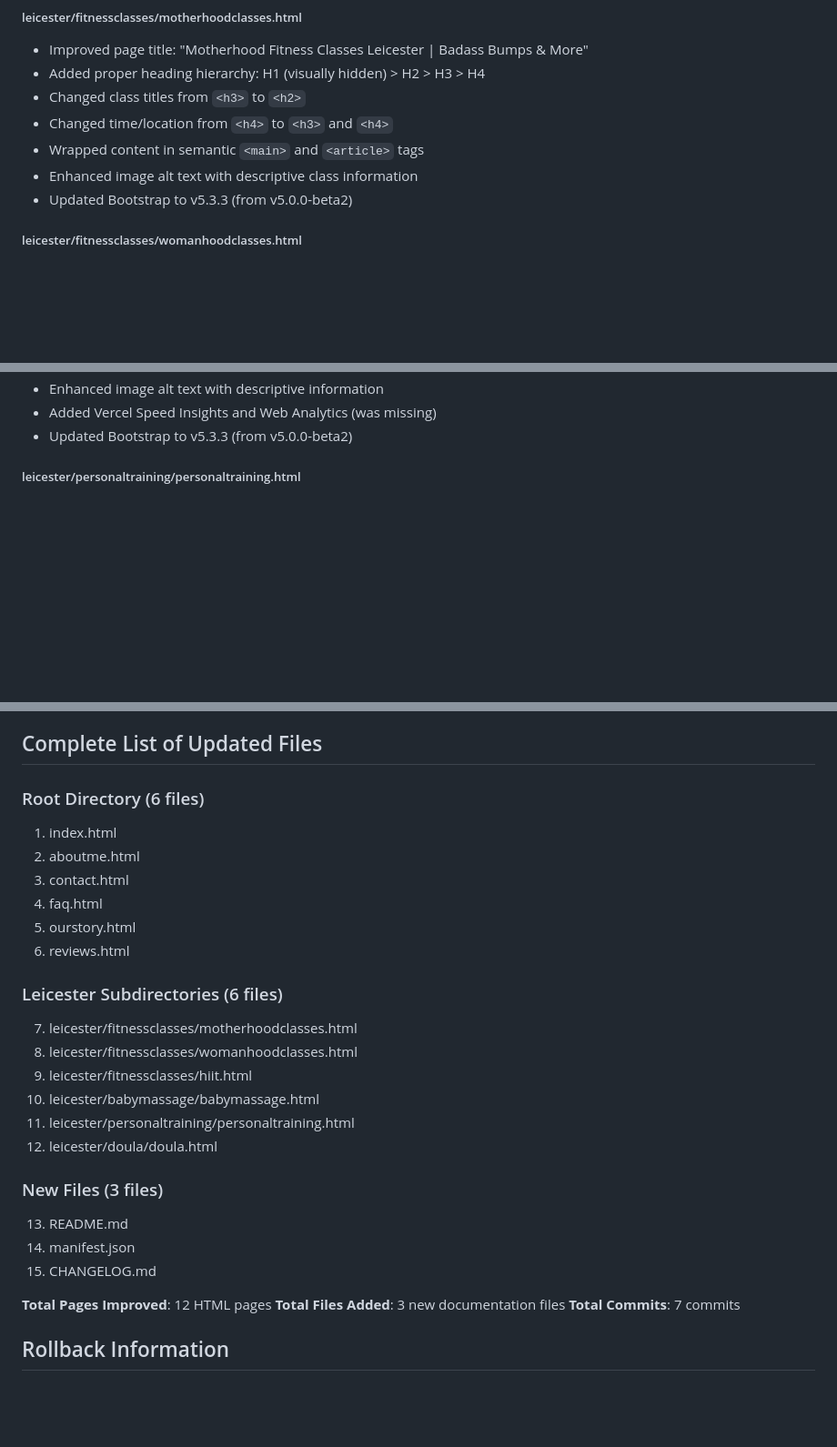
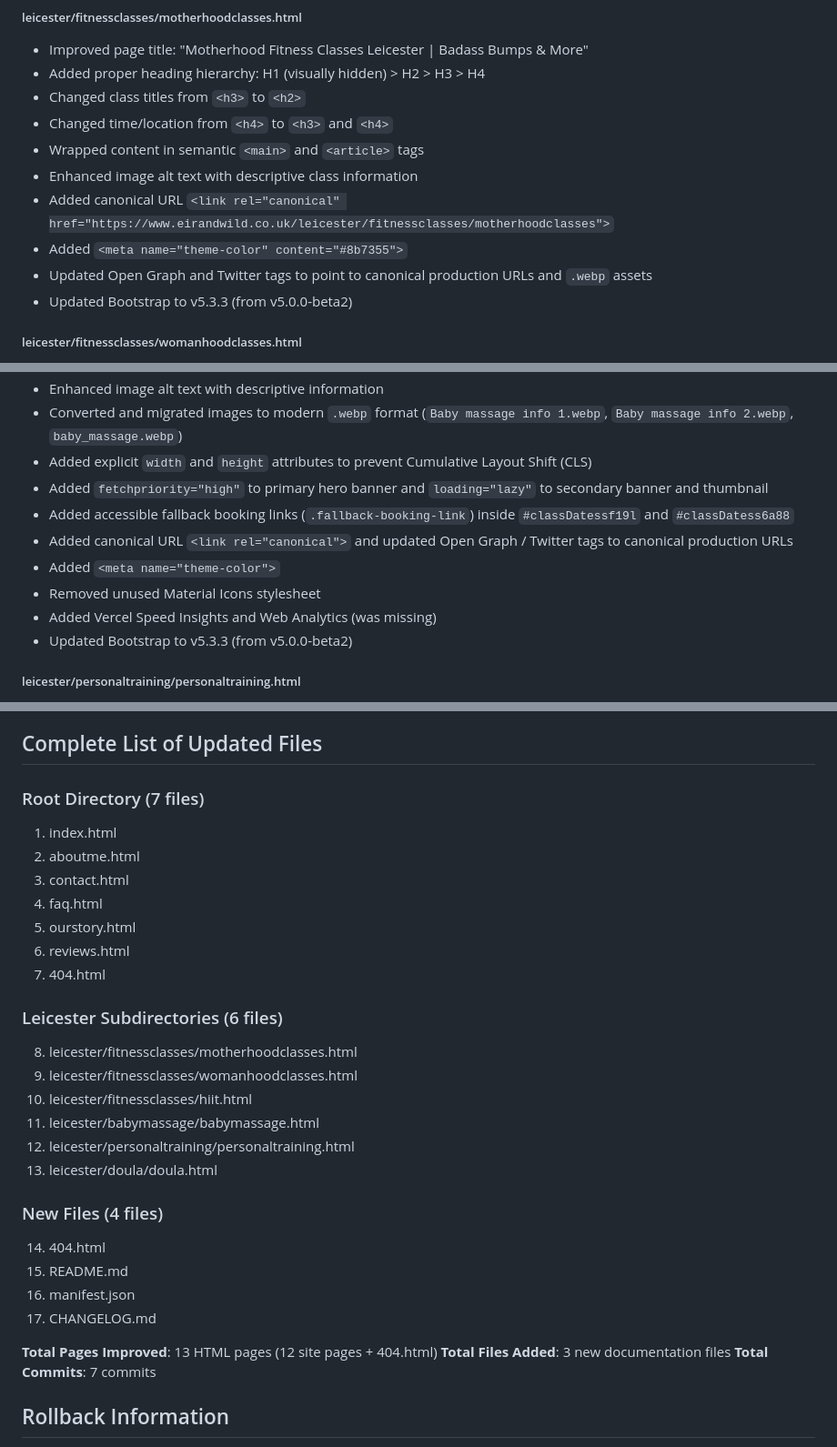
Before and after one commit to dbailey323/eirandwild, a Markdown page: CHANGELOG.md, 3 parts joined by grey strips. Shown at 91% size. Rendered like a GitHub page; blank space fills up the shorter version.

Commit message:
Revise CHANGELOG for recent HTML updates and improvements
Updated CHANGELOG to reflect recent changes, including improved page titles, semantic HTML updates, and added canonical URLs.

```diff
--- a/CHANGELOG.md
+++ b/CHANGELOG.md
@@ -106,6 +106,9 @@ All notable changes to the Eir & Wild website project.
 - Changed time/location from `<h4>` to `<h3>` and `<h4>`
 - Wrapped content in semantic `<main>` and `<article>` tags
 - Enhanced image alt text with descriptive class information
+- Added canonical URL `<link rel="canonical" href="https://www.eirandwild.co.uk/leicester/fitnessclasses/motherhoodclasses">`
+- Added `<meta name="theme-color" content="#8b7355">`
+- Updated Open Graph and Twitter tags to point to canonical production URLs and `.webp` assets
 - Updated Bootstrap to v5.3.3 (from v5.0.0-beta2)
 
 ##### leicester/fitnessclasses/womanhoodclasses.html
@@ -147,4 +150,11 @@ All notable changes to the Eir & Wild website project.
 - Enhanced image alt text with descriptive information
+- Converted and migrated images to modern `.webp` format (`Baby massage info 1.webp`, `Baby massage info 2.webp`, `baby_massage.webp`)
+- Added explicit `width` and `height` attributes to prevent Cumulative Layout Shift (CLS)
+- Added `fetchpriority="high"` to primary hero banner and `loading="lazy"` to secondary banner and thumbnail
+- Added accessible fallback booking links (`.fallback-booking-link`) inside `#classDatessf19l` and `#classDatess6a88`
+- Added canonical URL `<link rel="canonical">` and updated Open Graph / Twitter tags to canonical production URLs
+- Added `<meta name="theme-color">`
+- Removed unused Material Icons stylesheet
 - Added Vercel Speed Insights and Web Analytics (was missing)
 - Updated Bootstrap to v5.3.3 (from v5.0.0-beta2)
 
@@ -228,28 +238,30 @@ All notable changes to the Eir & Wild website project.
 
 ## Complete List of Updated Files
 
-### Root Directory (6 files)
+### Root Directory (7 files)
 1. index.html
 2. aboutme.html
 3. contact.html
 4. faq.html
 5. ourstory.html
 6. reviews.html
+7. 404.html
 
 ### Leicester Subdirectories (6 files)
-7. leicester/fitnessclasses/motherhoodclasses.html
-8. leicester/fitnessclasses/womanhoodclasses.html
-9. leicester/fitnessclasses/hiit.html
-10. leicester/babymassage/babymassage.html
-11. leicester/personaltraining/personaltraining.html
-12. leicester/doula/doula.html
+8. leicester/fitnessclasses/motherhoodclasses.html
+9. leicester/fitnessclasses/womanhoodclasses.html
+10. leicester/fitnessclasses/hiit.html
+11. leicester/babymassage/babymassage.html
+12. leicester/personaltraining/personaltraining.html
+13. leicester/doula/doula.html
 
-### New Files (3 files)
-13. README.md
-14. manifest.json
-15. CHANGELOG.md
+### New Files (4 files)
+14. 404.html
+15. README.md
+16. manifest.json
+17. CHANGELOG.md
 
-**Total Pages Improved**: 12 HTML pages
+**Total Pages Improved**: 13 HTML pages (12 site pages + 404.html)
 **Total Files Added**: 3 new documentation files
 **Total Commits**: 7 commits
 
```
Also changed, not shown: other parts of CHANGELOG.md (+2 -2 lines).
